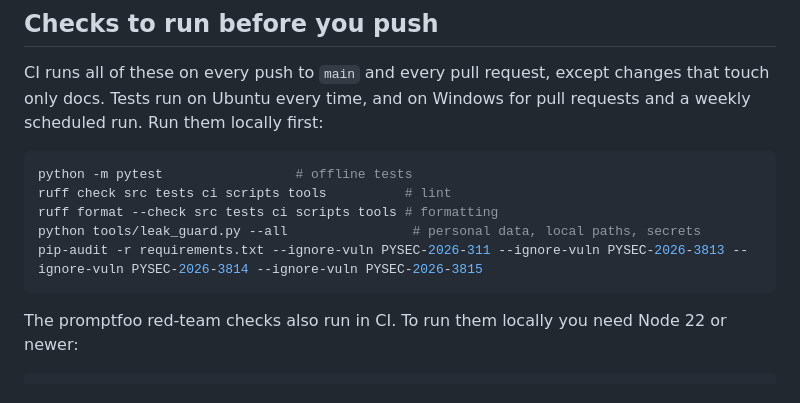
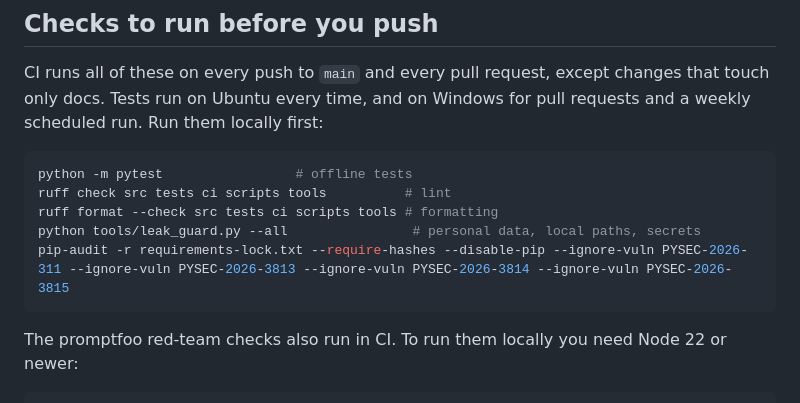
Before and after one commit to NoLearningManJustExecute/rag-attack-lab, a Markdown page: CONTRIBUTING.md, the part around the change. Drawn GitHub-style.

Commit message:
docs: use the locked audit command in CONTRIBUTING
Co-authored-by: Coder Assistant

````diff
--- a/CONTRIBUTING.md
+++ b/CONTRIBUTING.md
@@ -30,7 +30,7 @@ python -m pytest                 # offline tests
 ruff check src tests ci scripts tools          # lint
 ruff format --check src tests ci scripts tools # formatting
 python tools/leak_guard.py --all                # personal data, local paths, secrets
-pip-audit -r requirements.txt --ignore-vuln PYSEC-2026-311 --ignore-vuln PYSEC-2026-3813 --ignore-vuln PYSEC-2026-3814 --ignore-vuln PYSEC-2026-3815
+pip-audit -r requirements-lock.txt --require-hashes --disable-pip --ignore-vuln PYSEC-2026-311 --ignore-vuln PYSEC-2026-3813 --ignore-vuln PYSEC-2026-3814 --ignore-vuln PYSEC-2026-3815
 ```
 
 The promptfoo red-team checks also run in CI. To run them locally you need Node 22 or newer:
````
Also changed, not shown: README.md (+1 -1 lines).
